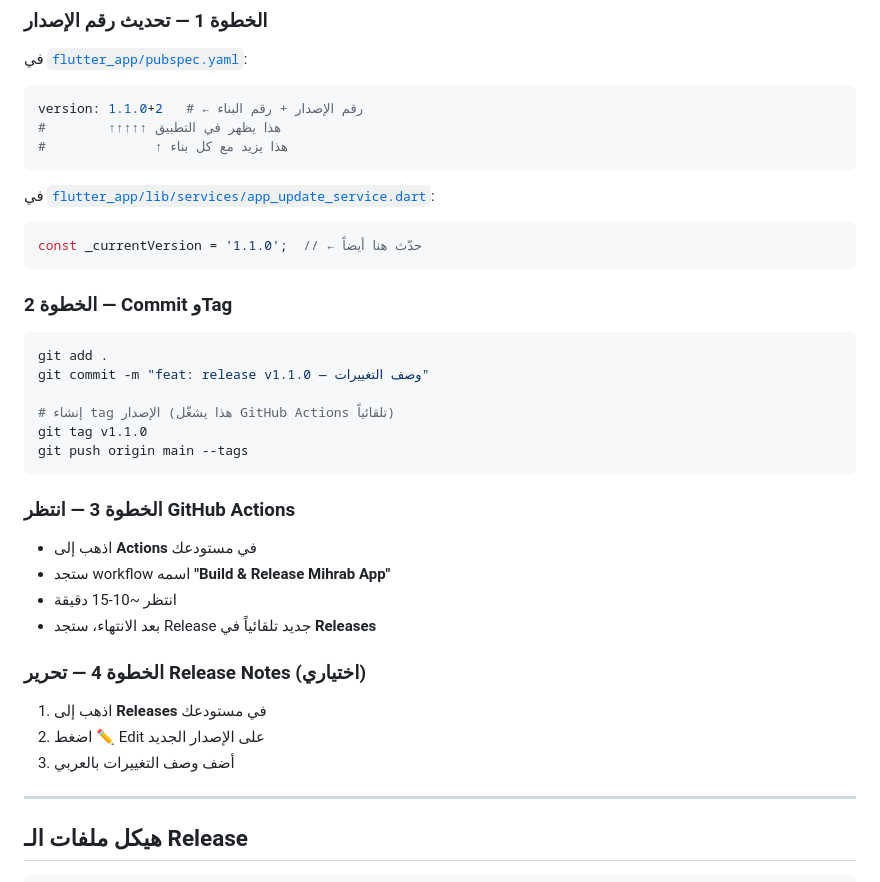
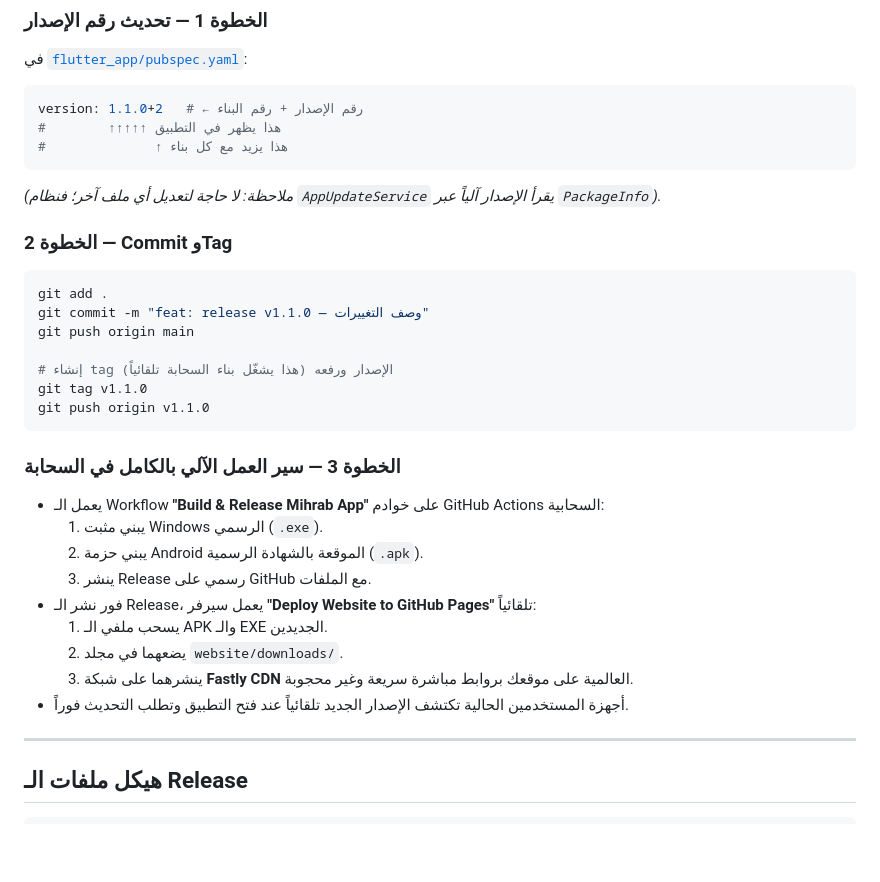
Before and after one commit to hassnmo998-del/mihrab-app, a Markdown page: RELEASE_GUIDE.md, the part around the change. Rendered like a GitHub page; blank space fills up the shorter version.

Commit message:
docs: add AGENTS.md guide and update RELEASE_GUIDE.md with automated CI/CD pipeline instructions

````diff
--- a/RELEASE_GUIDE.md
+++ b/RELEASE_GUIDE.md
@@ -42,32 +42,29 @@ version: 1.1.0+2   # ← رقم الإصدار + رقم البناء
 #        ↑↑↑↑↑ هذا يظهر في التطبيق
 #              ↑ هذا يزيد مع كل بناء
 ```
-
-في [`flutter_app/lib/services/app_update_service.dart`](file:///c:/Users/moham/Desktop/masjed%20app/flutter_app/lib/services/app_update_service.dart):
-```dart
-const _currentVersion = '1.1.0';  // ← حدّث هنا أيضاً
-```
+*(ملاحظة: لا حاجة لتعديل أي ملف آخر؛ فنظام `AppUpdateService` يقرأ الإصدار آلياً عبر `PackageInfo`).*
 
 ### الخطوة 2 — Commit وTag
 ```bash
 git add .
 git commit -m "feat: release v1.1.0 — وصف التغييرات"
+git push origin main
 
-# إنشاء tag الإصدار (هذا يشغّل GitHub Actions تلقائياً)
+# إنشاء tag الإصدار ورفعه (هذا يشغّل بناء السحابة تلقائياً)
 git tag v1.1.0
-git push origin main --tags
+git push origin v1.1.0
 ```
 
-### الخطوة 3 — انتظر GitHub Actions
-- اذهب إلى **Actions** في مستودعك
-- ستجد workflow اسمه **"Build & Release Mihrab App"**
-- انتظر ~10-15 دقيقة
-- بعد الانتهاء، ستجد Release جديد تلقائياً في **Releases**
-
-### الخطوة 4 — تحرير Release Notes (اختياري)
-1. اذهب إلى **Releases** في مستودعك
-2. اضغط ✏️ Edit على الإصدار الجديد
-3. أضف وصف التغييرات بالعربي
+### الخطوة 3 — سير العمل الآلي بالكامل في السحابة
+- يعمل الـ Workflow **"Build & Release Mihrab App"** على خوادم GitHub Actions السحابية:
+  1. يبني مثبت Windows الرسمي (`.exe`).
+  2. يبني حزمة Android الموقعة بالشهادة الرسمية (`.apk`).
+  3. ينشر Release رسمي على GitHub مع الملفات.
+- فور نشر الـ Release، يعمل سيرفر **"Deploy Website to GitHub Pages"** تلقائياً:
+  1. يسحب ملفي الـ APK والـ EXE الجديدين.
+  2. يضعهما في مجلد `website/downloads/`.
+  3. ينشرهما على شبكة **Fastly CDN** العالمية على موقعك بروابط مباشرة سريعة وغير محجوبة.
+- أجهزة المستخدمين الحالية تكتشف الإصدار الجديد تلقائياً عند فتح التطبيق وتطلب التحديث فوراً.
 
 ---
 
````
Also changed, not shown: AGENTS.md (added, +94 -0 lines).
